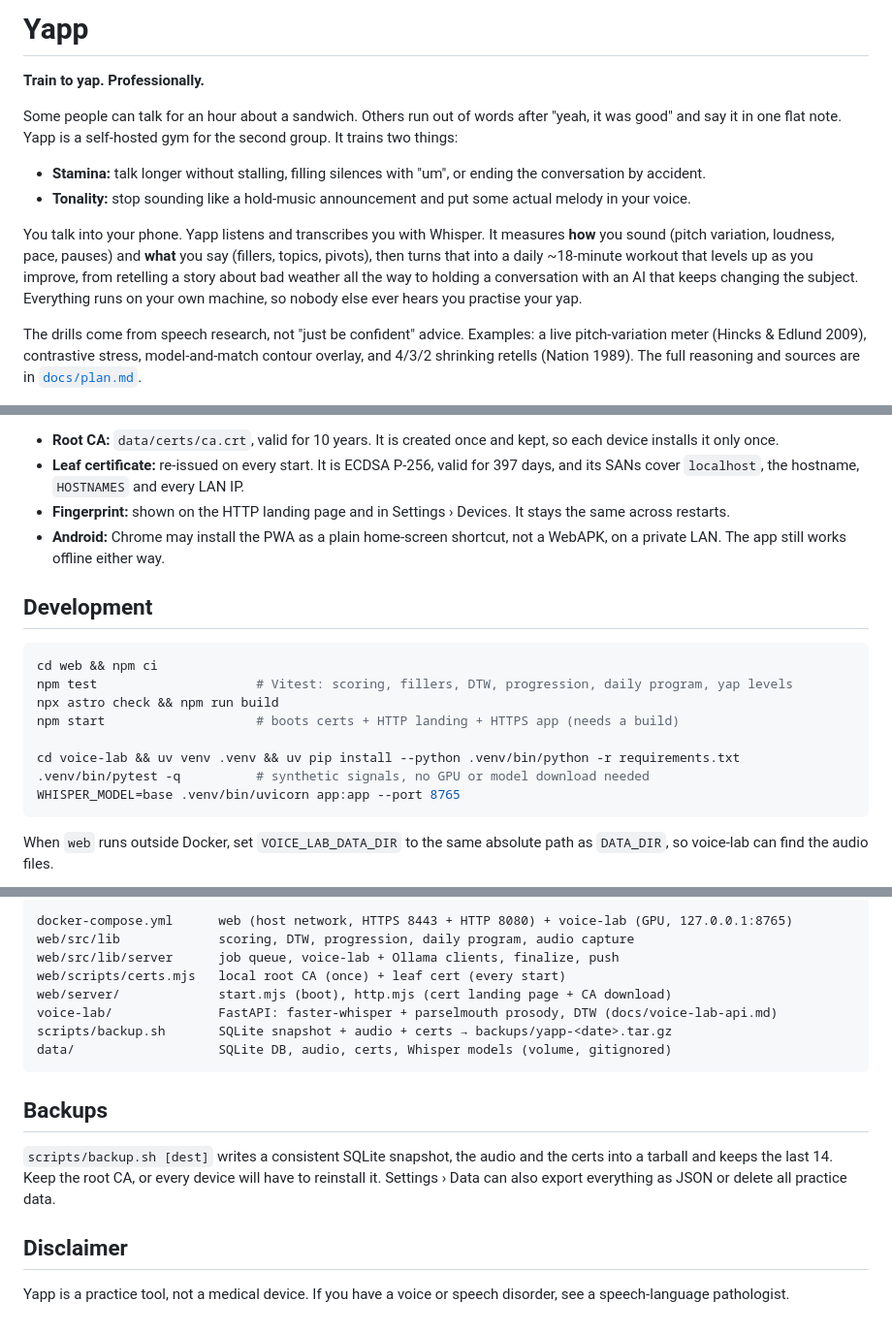
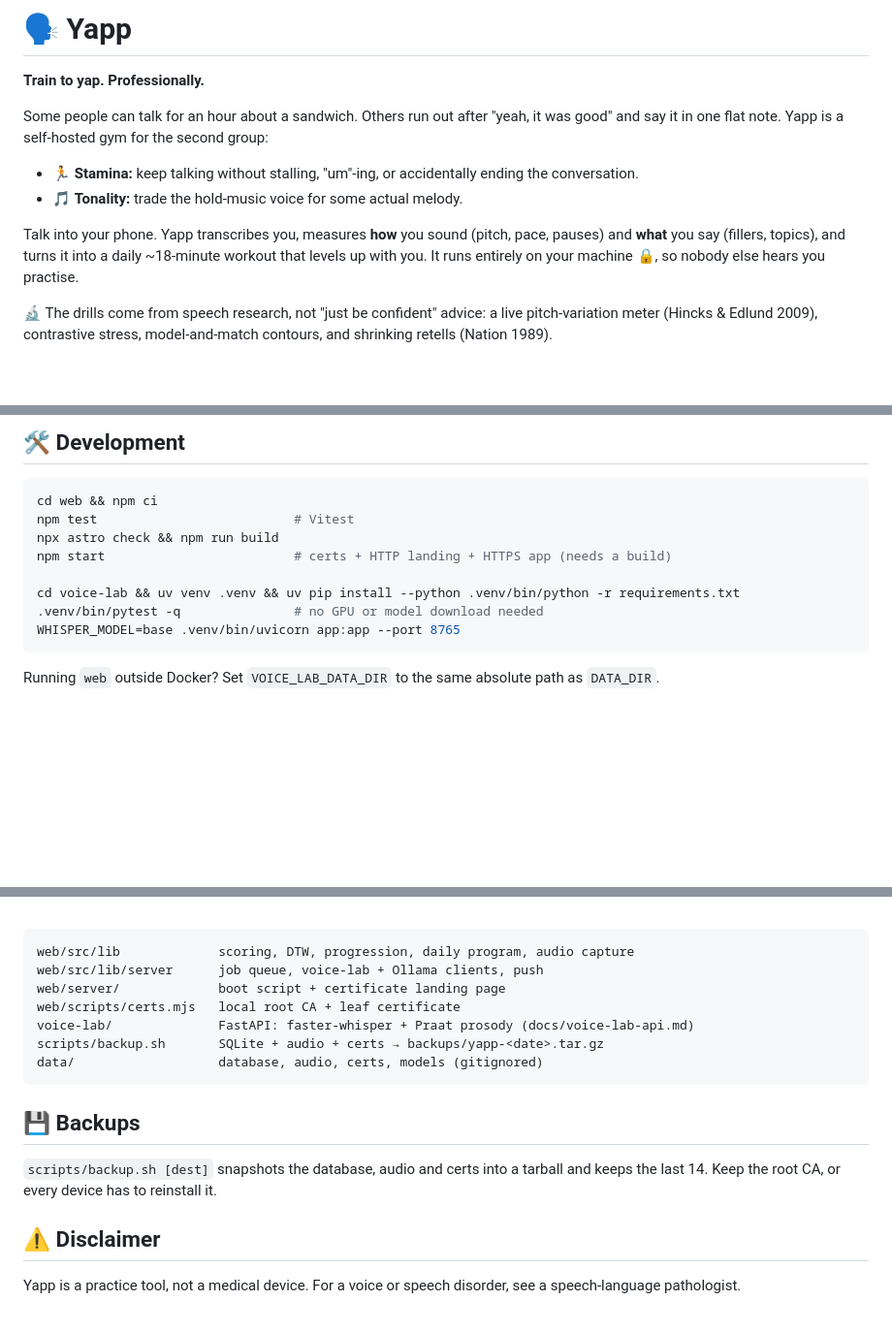
Before and after one commit to Dan-J-D/yapp, a Markdown page: README.md, 3 parts joined by grey strips. Shown at 97% size. GitHub-like rendering; folded sections open; blank space fills up the shorter version.

````diff
--- a/README.md
+++ b/README.md
@@ -1,27 +1,20 @@
-# Yapp
+# 🗣️ Yapp
 
 **Train to yap. Professionally.**
 
-Some people can talk for an hour about a sandwich. Others run out of words after "yeah, it was
-good" and say it in one flat note. Yapp is a self-hosted gym for the second group. It trains
-two things:
+Some people can talk for an hour about a sandwich. Others run out after "yeah, it was good" and
+say it in one flat note. Yapp is a self-hosted gym for the second group:
 
-- **Stamina:** talk longer without stalling, filling silences with "um", or ending the
-  conversation by accident.
-- **Tonality:** stop sounding like a hold-music announcement and put some actual melody in
-  your voice.
+- 🏃 **Stamina:** keep talking without stalling, "um"-ing, or accidentally ending the conversation.
+- 🎵 **Tonality:** trade the hold-music voice for some actual melody.
 
-You talk into your phone. Yapp listens and transcribes you with Whisper. It measures **how**
-you sound (pitch variation, loudness, pace, pauses) and **what** you say (fillers, topics,
-pivots), then turns that into a daily ~18-minute workout that levels up as you improve, from
-retelling a story about bad weather all the way to holding a conversation with an AI that keeps
-changing the subject. Everything runs on your own machine, so nobody else ever hears you
-practise your yap.
+Talk into your phone. Yapp transcribes you, measures **how** you sound (pitch, pace, pauses) and
+**what** you say (fillers, topics), and turns it into a daily ~18-minute workout that levels up
+with you. It runs entirely on your machine 🔒, so nobody else hears you practise.
 
-The drills come from speech research, not "just be confident" advice. Examples: a live
-pitch-variation meter (Hincks & Edlund 2009), contrastive stress, model-and-match contour
-overlay, and 4/3/2 shrinking retells (Nation 1989). The full reasoning and sources are in
-[`docs/plan.md`](docs/plan.md).
+🔬 The drills come from speech research, not "just be confident" advice: a live pitch-variation
+meter (Hincks & Edlund 2009), contrastive stress, model-and-match contours, and shrinking retells
+(Nation 1989).
 
 <p align="center">
   <img src="docs/imgs/desktop-home.jpg" alt="Yapp home on desktop: today's yap, streak, progress" width="68%">
@@ -166,26 +127,16 @@ All settings live in `.env`. See [`.env.example`](.env.example) for the full lis
 
-- **Root CA:** `data/certs/ca.crt`, valid for 10 years. It is created once and kept, so each
-  device installs it only once.
-- **Leaf certificate:** re-issued on every start. It is ECDSA P-256, valid for 397 days, and its
-  SANs cover `localhost`, the hostname, `HOSTNAMES` and every LAN IP.
-- **Fingerprint:** shown on the HTTP landing page and in Settings › Devices. It stays the same
-  across restarts.
-- **Android:** Chrome may install the PWA as a plain home-screen shortcut, not a WebAPK, on a
-  private LAN. The app still works offline either way.
-
-## Development
+## 🛠️ Development
 
 ```sh
 cd web && npm ci
-npm test                     # Vitest: scoring, fillers, DTW, progression, daily program, yap levels
+npm test                          # Vitest
 npx astro check && npm run build
-npm start                    # boots certs + HTTP landing + HTTPS app (needs a build)
+npm start                         # certs + HTTP landing + HTTPS app (needs a build)
 
 cd voice-lab && uv venv .venv && uv pip install --python .venv/bin/python -r requirements.txt
-.venv/bin/pytest -q          # synthetic signals, no GPU or model download needed
+.venv/bin/pytest -q               # no GPU or model download needed
 WHISPER_MODEL=base .venv/bin/uvicorn app:app --port 8765
 ```
 
-When `web` runs outside Docker, set `VOICE_LAB_DATA_DIR` to the same absolute path as `DATA_DIR`,
-so voice-lab can find the audio files.
+Running `web` outside Docker? Set `VOICE_LAB_DATA_DIR` to the same absolute path as `DATA_DIR`.
 
@@ -193,22 +146,22 @@ so voice-lab can find the audio files.
 
 ```
-docker-compose.yml      web (host network, HTTPS 8443 + HTTP 8080) + voice-lab (GPU, 127.0.0.1:8765)
 web/src/lib             scoring, DTW, progression, daily program, audio capture
-web/src/lib/server      job queue, voice-lab + Ollama clients, finalize, push
-web/scripts/certs.mjs   local root CA (once) + leaf cert (every start)
-web/server/             start.mjs (boot), http.mjs (cert landing page + CA download)
-voice-lab/              FastAPI: faster-whisper + parselmouth prosody, DTW (docs/voice-lab-api.md)
-scripts/backup.sh       SQLite snapshot + audio + certs → backups/yapp-<date>.tar.gz
-data/                   SQLite DB, audio, certs, Whisper models (volume, gitignored)
+web/src/lib/server      job queue, voice-lab + Ollama clients, push
+web/server/             boot script + certificate landing page
+web/scripts/certs.mjs   local root CA + leaf certificate
+voice-lab/              FastAPI: faster-whisper + Praat prosody (docs/voice-lab-api.md)
+scripts/backup.sh       SQLite + audio + certs → backups/yapp-<date>.tar.gz
+data/                   database, audio, certs, models (gitignored)
 ```
 
-## Backups
+</details>
 
-`scripts/backup.sh [dest]` writes a consistent SQLite snapshot, the audio and the certs into a
-tarball and keeps the last 14. Keep the root CA, or every device will have to reinstall it.
-Settings › Data can also export everything as JSON or delete all practice data.
+## 💾 Backups
 
-## Disclaimer
+`scripts/backup.sh [dest]` snapshots the database, audio and certs into a tarball and keeps the
+last 14. Keep the root CA, or every device has to reinstall it.
 
-Yapp is a practice tool, not a medical device. If you have a voice or speech disorder, see a
+## ⚠️ Disclaimer
+
+Yapp is a practice tool, not a medical device. For a voice or speech disorder, see a
 speech-language pathologist.
````
Also changed, not shown: other parts of README.md (+68 -98 lines), docs/plan.md (deleted, +0 -233 lines).
